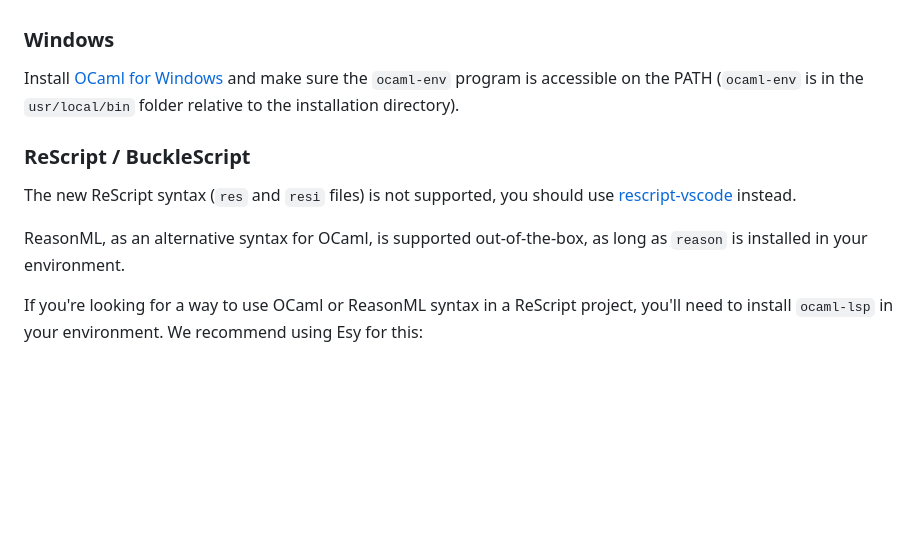
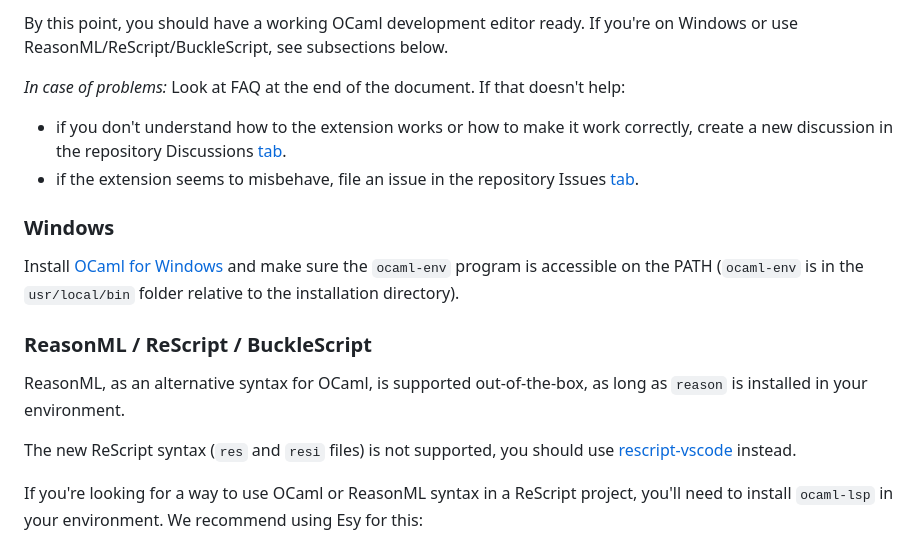
Before and after one commit to ocamllabs/vscode-ocaml-platform, a Markdown page: README.md, the part around one of its changes. GitHub-like rendering; blank space fills up the shorter version.

```diff
--- a/README.md
+++ b/README.md
@@ -20,3 +90,14 @@ _Please report any bugs you encounter._
+By this point, you should have a working OCaml development editor ready. If
+you're on Windows or use ReasonML/ReScript/BuckleScript, see subsections below.
+
+_In case of problems:_ Look at FAQ at the end of the document. If that doesn't
+help:
+
+- if you don't understand how to the extension works or how to make it work
+  correctly, create a new discussion in the repository Discussions
+  [tab](https://github.com/ocamllabs/vscode-ocaml-platform/discussions).
+- if the extension seems to misbehave, file an issue in the repository Issues
+  [tab](https://github.com/ocamllabs/vscode-ocaml-platform/issues).
 
 ### Windows
 
@@ -24,13 +105,13 @@ Install [OCaml for Windows](https://fdopen.github.io/opam-repository-mingw/) and
 make sure the `ocaml-env` program is accessible on the PATH (`ocaml-env` is in
 the `usr/local/bin` folder relative to the installation directory).
 
-### ReScript / BuckleScript
+### ReasonML / ReScript / BuckleScript
+
+ReasonML, as an alternative syntax for OCaml, is supported out-of-the-box, as
+long as `reason` is installed in your environment.
 
 The new ReScript syntax (`res` and `resi` files) is not supported, you should
 use [rescript-vscode](https://github.com/rescript-lang/rescript-vscode) instead.
-
-ReasonML, as an alternative syntax for OCaml, is supported out-of-the-box, as
-long as `reason` is installed in your environment.
 
 If you're looking for a way to use OCaml or ReasonML syntax in a ReScript
 project, you'll need to install `ocaml-lsp` in your environment. We recommend
```
Also changed, not shown: other parts of README.md (+135 -26 lines), readme-assets/commands.png (added), readme-assets/pick_sandbox.png (added).
